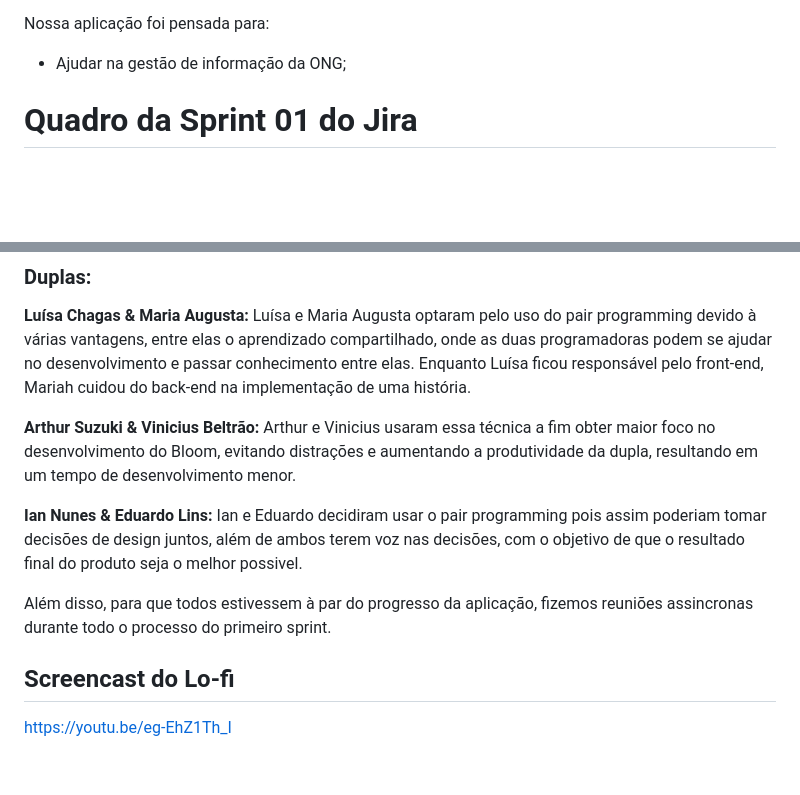
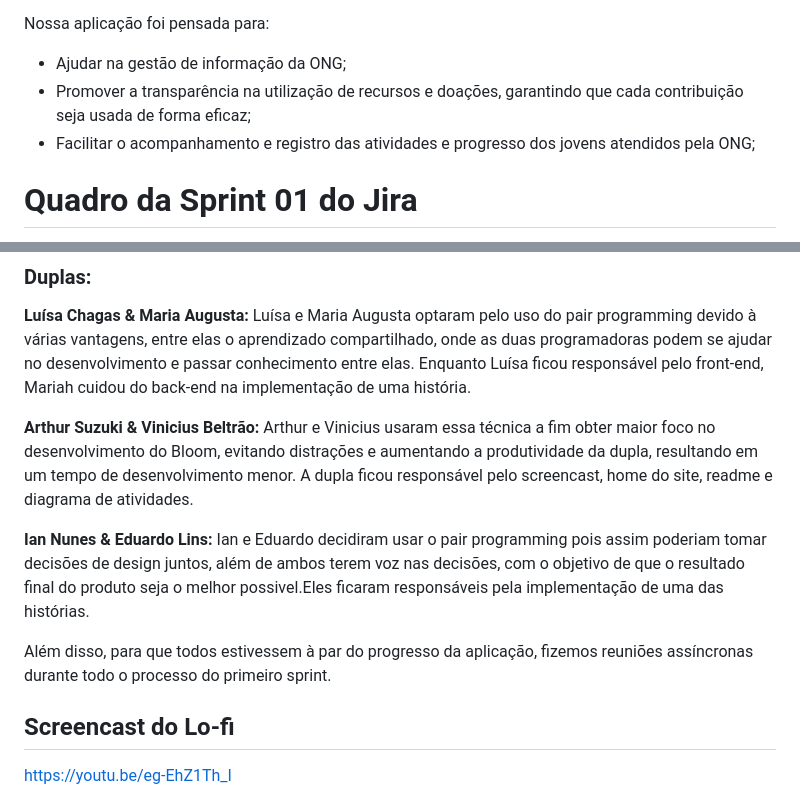
Before and after one commit to arthursuzuki/bloom_django, a Markdown page: README.md, 2 parts joined by grey strips. Rendered like a GitHub page; blank space fills up the shorter version.

```diff
--- a/README.md
+++ b/README.md
@@ -12,6 +12,8 @@
 <p>Nossa aplicação foi pensada para:</p>
 
 - Ajudar na gestão de informação da ONG;
+- Promover a transparência na utilização de recursos e doações, garantindo que cada contribuição seja usada de forma eficaz;
+- Facilitar o acompanhamento e registro das atividades e progresso dos jovens atendidos pela ONG;
 
 # Quadro da Sprint 01 do Jira
 ![image](https://github.com/arthursuzuki/bloom_django/assets/129343931/52e8152d-8df9-49d6-8895-d22a41704e72)
@@ -23,9 +25,9 @@
 Utilizamos o Pair Programming durante o desenvolvimento do Bloom. Fizemos através do Discord, onde o driver compartilhava a tela para o navigator. Nossa experiência foi incrível, sem sombra de dúvidas foi essencial para o progresso do nosso projeto. Não podemos esquecer, que, o pair programming ajudou imensamente em momentos de limitação criativa de um dos indivíduos, e que além disso, ele foi primordial para compartilhar conhecimento entre os integrantes.
 ### Duplas:
 <p><b>Luísa Chagas & Maria Augusta:</b> Luísa e Maria Augusta optaram pelo uso do pair programming devido à várias vantagens, entre elas o aprendizado compartilhado, onde as duas programadoras podem se ajudar no desenvolvimento e passar conhecimento entre elas. Enquanto Luísa ficou responsável pelo front-end, Mariah cuidou do back-end na implementação de uma história.</p>
-<p><b>Arthur Suzuki & Vinicius Beltrão:</b> Arthur e Vinicius usaram essa técnica a fim obter maior foco no desenvolvimento do Bloom, evitando distrações e aumentando a produtividade da dupla, resultando em um tempo de desenvolvimento menor.</p>
-<p><b>Ian Nunes & Eduardo Lins:</b> Ian e Eduardo decidiram usar o pair programming pois assim poderiam tomar decisões de design juntos, além de ambos terem voz nas decisões, com o objetivo de que o resultado final do produto seja o melhor possivel.</p>
-Além disso, para que todos estivessem à par do progresso da aplicação, fizemos reuniões assincronas durante todo o processo do primeiro sprint.
+<p><b>Arthur Suzuki & Vinicius Beltrão:</b> Arthur e Vinicius usaram essa técnica a fim obter maior foco no desenvolvimento do Bloom, evitando distrações e aumentando a produtividade da dupla, resultando em um tempo de desenvolvimento menor. A dupla ficou responsável pelo screencast, home do site, readme e diagrama de atividades.</p>
+<p><b>Ian Nunes & Eduardo Lins:</b> Ian e Eduardo decidiram usar o pair programming pois assim poderiam tomar decisões de design juntos, além de ambos terem voz nas decisões, com o objetivo de que o resultado final do produto seja o melhor possivel.Eles ficaram responsáveis pela implementação de uma das histórias.</p>
+Além disso, para que todos estivessem à par do progresso da aplicação, fizemos reuniões assíncronas durante todo o processo do primeiro sprint.
 
 ## Screencast do Lo-fi
 https://youtu.be/eg-EhZ1Th_I
```
